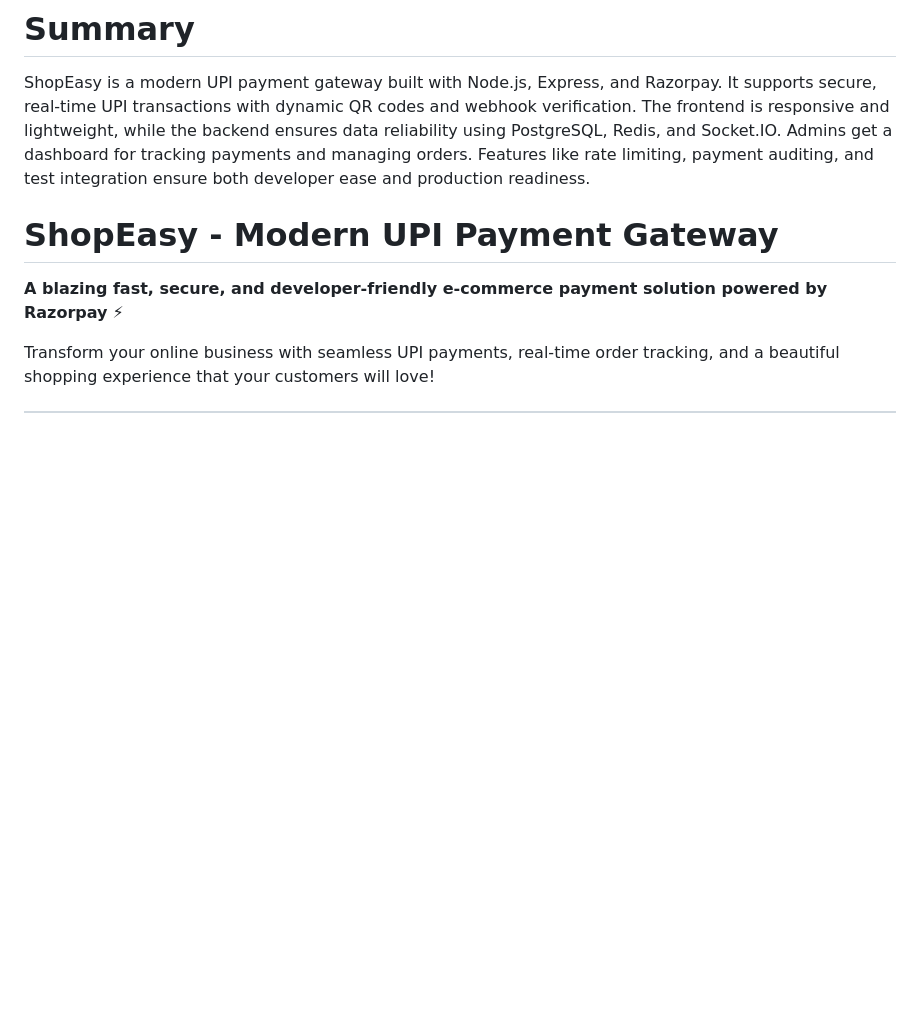
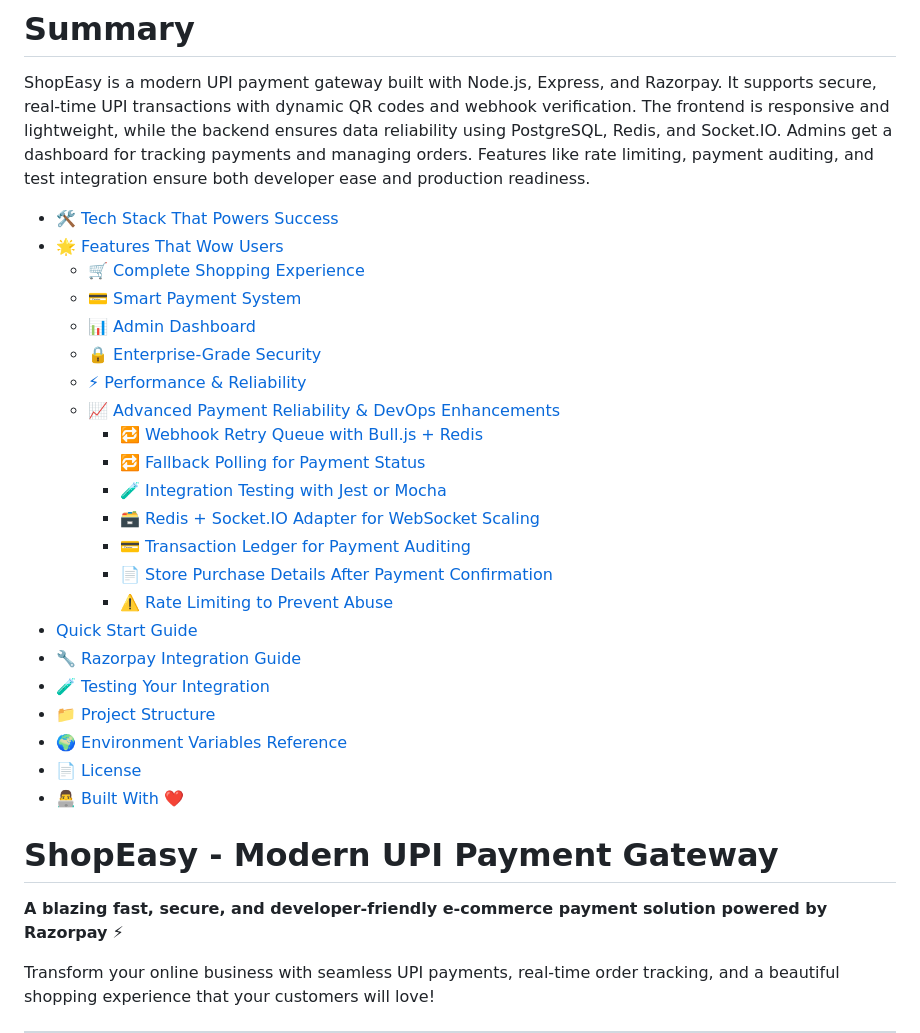
Before and after one commit to Jugalsoni18/payment-gateway, a Markdown page: README.md, the part around the change. GitHub-like rendering; blank space fills up the shorter version.

```diff
--- a/README.md
+++ b/README.md
@@ -1,6 +1,28 @@
 # Summary
 ShopEasy is a modern UPI payment gateway built with Node.js, Express, and Razorpay. It supports secure, real-time UPI transactions with dynamic QR codes and webhook verification. The frontend is responsive and lightweight, while the backend ensures data reliability using PostgreSQL, Redis, and Socket.IO. Admins get a dashboard for tracking payments and managing orders. Features like rate limiting, payment auditing, and test integration ensure both developer ease and production readiness.
 
+- [🛠️ Tech Stack That Powers Success](#-tech-stack-that-powers-success)
+- [🌟 Features That Wow Users](#-features-that-wow-users)
+  - [🛒 Complete Shopping Experience](#-complete-shopping-experience)
+  - [💳 Smart Payment System](#-smart-payment-system)
+  - [📊 Admin Dashboard](#-admin-dashboard)
+  - [🔒 Enterprise-Grade Security](#-enterprise-grade-security)
+  - [⚡ Performance & Reliability](#-performance--reliability)
+  - [📈 Advanced Payment Reliability & DevOps Enhancements](#-advanced-payment-reliability--devops-enhancements)
+    - [🔁 Webhook Retry Queue with Bull.js + Redis](#-webhook-retry-queue-with-bulljs--redis)
+    - [🔁 Fallback Polling for Payment Status](#-fallback-polling-for-payment-status)
+    - [🧪 Integration Testing with Jest or Mocha](#-integration-testing-with-jest-or-mocha)
+    - [🗃️ Redis + Socket.IO Adapter for WebSocket Scaling](#-redis--socketio-adapter-for-websocket-scaling)
+    - [💳 Transaction Ledger for Payment Auditing](#-transaction-ledger-for-payment-auditing)
+    - [📄 Store Purchase Details After Payment Confirmation](#-store-purchase-details-after-payment-confirmation)
+    - [⚠️ Rate Limiting to Prevent Abuse](#-rate-limiting-to-prevent-abuse)
+- [Quick Start Guide](#quick-start-guide)
+- [🔧 Razorpay Integration Guide](#-razorpay-integration-guide)
+- [🧪 Testing Your Integration](#-testing-your-integration)
+- [📁 Project Structure](#-project-structure)
+- [🌍 Environment Variables Reference](#-environment-variables-reference)
+- [📄 License](#-license)
+- [👨‍💻 Built With ❤️](#-built-with-️)
 # ShopEasy - Modern UPI Payment Gateway
 
 **A blazing fast, secure, and developer-friendly e-commerce payment solution powered by Razorpay** ⚡
```
